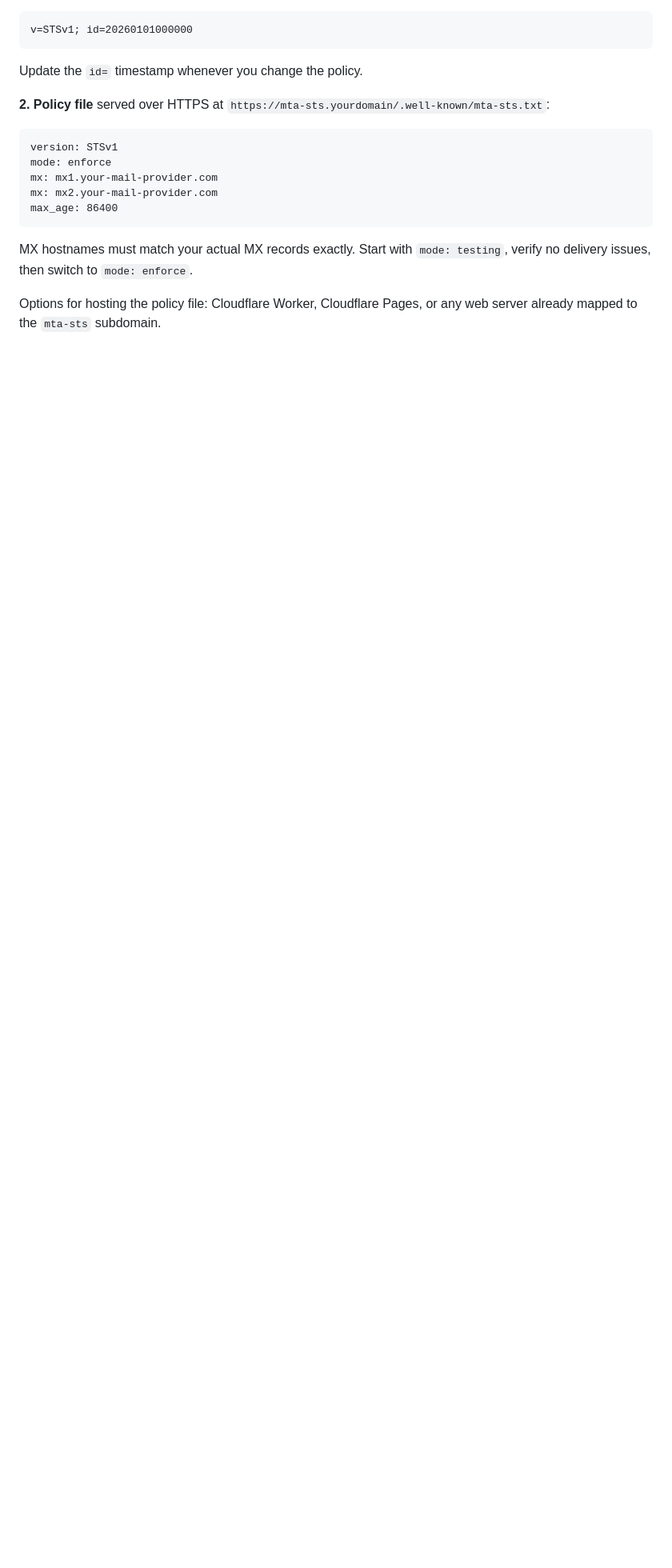
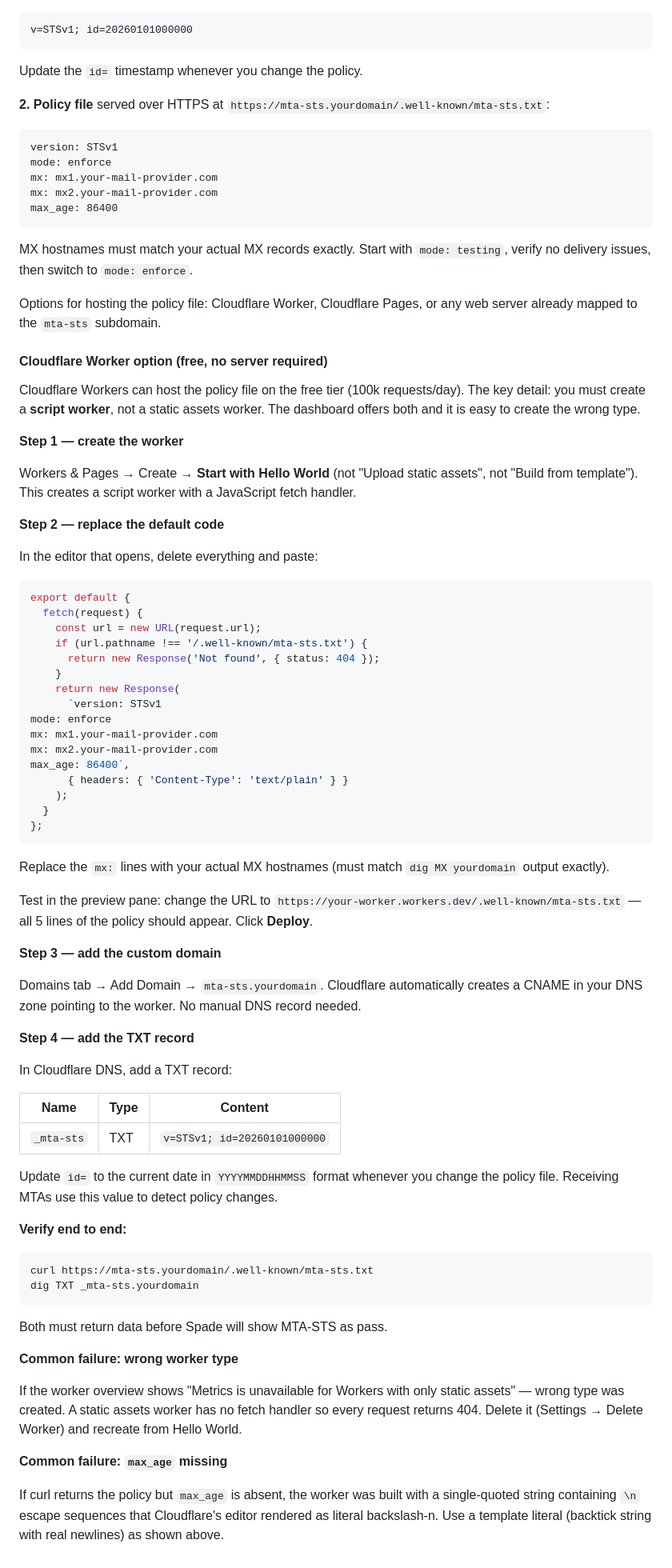
Before and after one commit to slmingol/spade--dns-inspector, a Markdown page: README.md, the part around the change. Shown at 80% size. Drawn GitHub-style; blank space fills up the shorter version.

Commit message:
docs: add detailed Cloudflare Worker setup guide for MTA-STS
Step-by-step for script worker creation, JS fetch handler, custom
domain binding, TXT record, and both common failure modes (wrong
worker type, missing max_age from escaped newlines).

Co-Authored-By: Claude Sonnet 4.6 <noreply@anthropic.com>

````diff
--- a/README.md
+++ b/README.md
@@ -132,3 +132,69 @@ max_age: 86400
 MX hostnames must match your actual MX records exactly. Start with `mode: testing`, verify no delivery issues, then switch to `mode: enforce`.
 
 Options for hosting the policy file: Cloudflare Worker, Cloudflare Pages, or any web server already mapped to the `mta-sts` subdomain.
+
+#### Cloudflare Worker option (free, no server required)
+
+Cloudflare Workers can host the policy file on the free tier (100k requests/day). The key detail: you must create a **script worker**, not a static assets worker. The dashboard offers both and it is easy to create the wrong type.
+
+**Step 1 — create the worker**
+
+Workers & Pages → Create → **Start with Hello World** (not "Upload static assets", not "Build from template"). This creates a script worker with a JavaScript fetch handler.
+
+**Step 2 — replace the default code**
+
+In the editor that opens, delete everything and paste:
+
+```javascript
+export default {
+  fetch(request) {
+    const url = new URL(request.url);
+    if (url.pathname !== '/.well-known/mta-sts.txt') {
+      return new Response('Not found', { status: 404 });
+    }
+    return new Response(
+      `version: STSv1
+mode: enforce
+mx: mx1.your-mail-provider.com
+mx: mx2.your-mail-provider.com
+max_age: 86400`,
+      { headers: { 'Content-Type': 'text/plain' } }
+    );
+  }
+};
+```
+
+Replace the `mx:` lines with your actual MX hostnames (must match `dig MX yourdomain` output exactly).
+
+Test in the preview pane: change the URL to `https://your-worker.workers.dev/.well-known/mta-sts.txt` — all 5 lines of the policy should appear. Click **Deploy**.
+
+**Step 3 — add the custom domain**
+
+Domains tab → Add Domain → `mta-sts.yourdomain`. Cloudflare automatically creates a CNAME in your DNS zone pointing to the worker. No manual DNS record needed.
+
+**Step 4 — add the TXT record**
+
+In Cloudflare DNS, add a TXT record:
+
+| Name | Type | Content |
+|------|------|---------|
+| `_mta-sts` | TXT | `v=STSv1; id=20260101000000` |
+
+Update `id=` to the current date in `YYYYMMDDHHMMSS` format whenever you change the policy file. Receiving MTAs use this value to detect policy changes.
+
+**Verify end to end:**
+
+```bash
+curl https://mta-sts.yourdomain/.well-known/mta-sts.txt
+dig TXT _mta-sts.yourdomain
+```
+
+Both must return data before Spade will show MTA-STS as pass.
+
+**Common failure: wrong worker type**
+
+If the worker overview shows "Metrics is unavailable for Workers with only static assets" — wrong type was created. A static assets worker has no fetch handler so every request returns 404. Delete it (Settings → Delete Worker) and recreate from Hello World.
+
+**Common failure: `max_age` missing**
+
+If curl returns the policy but `max_age` is absent, the worker was built with a single-quoted string containing `\n` escape sequences that Cloudflare's editor rendered as literal backslash-n. Use a template literal (backtick string with real newlines) as shown above.
````
